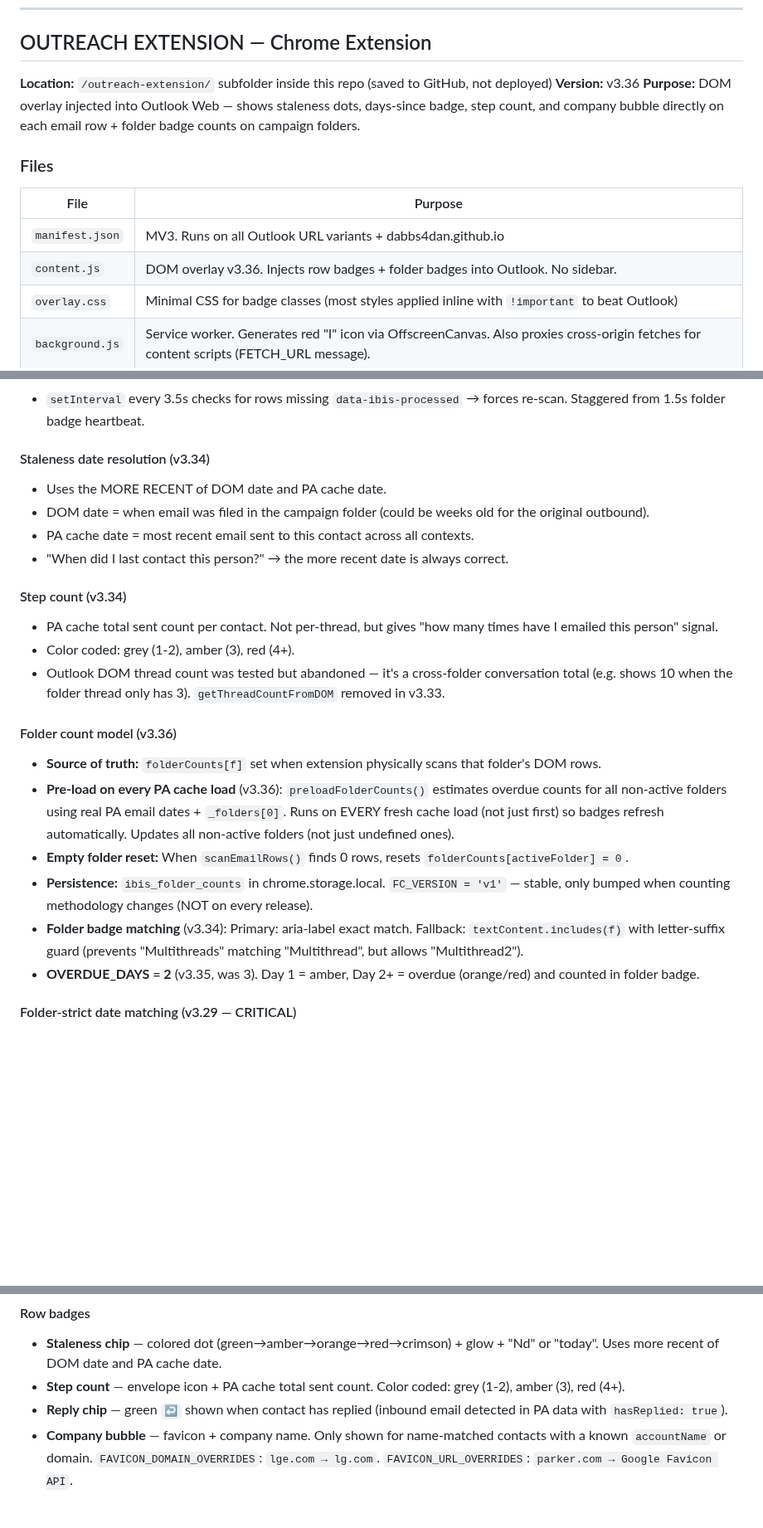
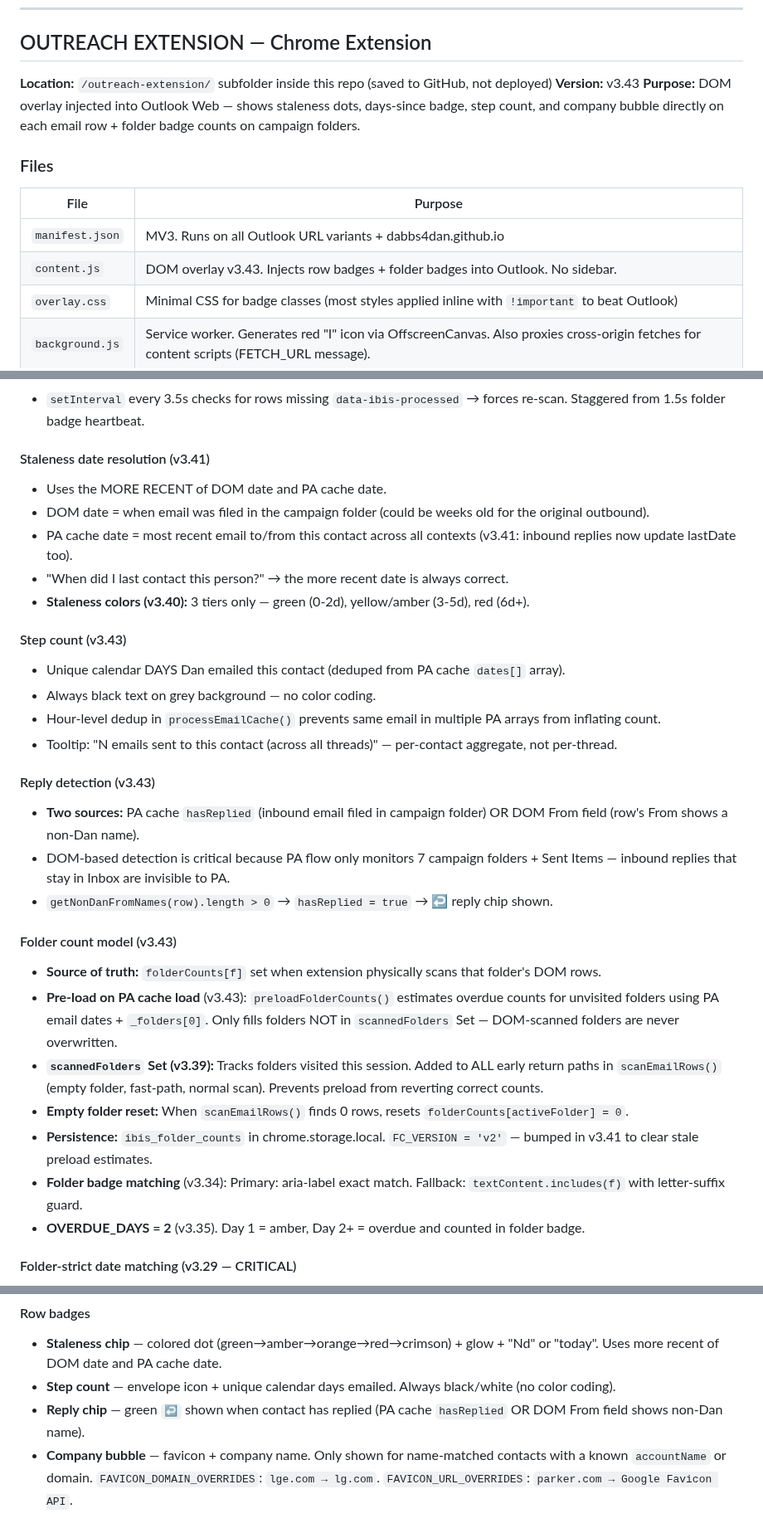
Before and after one commit to Dabbs4Dan/ibisworld-dashboard, a Markdown page: CLAUDE.md, 3 parts joined by grey strips. Shown at 83% size. Rendered like a GitHub page; blank space fills up the shorter version.

Commit message:
Update CLAUDE.md for extension v3.37-v3.43 bug fix pass
Co-Authored-By: Claude Opus 4.6 <noreply@anthropic.com>

```diff
--- a/CLAUDE.md
+++ b/CLAUDE.md
@@ -684,14 +684,14 @@ OneDrive share link is currently committed to GitHub (public repo). **However, i
 ## OUTREACH EXTENSION — Chrome Extension
 
 **Location:** `/outreach-extension/` subfolder inside this repo (saved to GitHub, not deployed)
-**Version:** v3.36
+**Version:** v3.43
 **Purpose:** DOM overlay injected into Outlook Web — shows staleness dots, days-since badge, step count, and company bubble directly on each email row + folder badge counts on campaign folders.
 
 ### Files
 | File | Purpose |
 |---|---|
 | `manifest.json` | MV3. Runs on all Outlook URL variants + dabbs4dan.github.io |
-| `content.js` | DOM overlay v3.36. Injects row badges + folder badges into Outlook. No sidebar. |
+| `content.js` | DOM overlay v3.43. Injects row badges + folder badges into Outlook. No sidebar. |
 | `overlay.css` | Minimal CSS for badge classes (most styles applied inline with `!important` to beat Outlook) |
 | `background.js` | Service worker. Generates red "I" icon via OffscreenCanvas. Also proxies cross-origin fetches for content scripts (FETCH_URL message). |
 | `bridge.js` | Content script on dashboard. Merges ALL 8 campaign stores → `chrome.storage.local.outreach_contacts_raw` |
@@ -753,24 +754,32 @@ OneDrive share link is currently committed to GitHub (public repo). **However, i
 #### Recovery heartbeat (v3.30)
 - `setInterval` every 3.5s checks for rows missing `data-ibis-processed` → forces re-scan. Staggered from 1.5s folder badge heartbeat.
 
-#### Staleness date resolution (v3.34)
+#### Staleness date resolution (v3.41)
 - Uses the MORE RECENT of DOM date and PA cache date.
 - DOM date = when email was filed in the campaign folder (could be weeks old for the original outbound).
-- PA cache date = most recent email sent to this contact across all contexts.
+- PA cache date = most recent email to/from this contact across all contexts (v3.41: inbound replies now update lastDate too).
 - "When did I last contact this person?" → the more recent date is always correct.
+- **Staleness colors (v3.40):** 3 tiers only — green (0-2d), yellow/amber (3-5d), red (6d+).
 
-#### Step count (v3.34)
-- PA cache total sent count per contact. Not per-thread, but gives "how many times have I emailed this person" signal.
-- Color coded: grey (1-2), amber (3), red (4+).
-- Outlook DOM thread count was tested but abandoned — it's a cross-folder conversation total (e.g. shows 10 when the folder thread only has 3). `getThreadCountFromDOM` removed in v3.33.
+#### Step count (v3.43)
+- Unique calendar DAYS Dan emailed this contact (deduped from PA cache `dates[]` array).
+- Always black text on grey background — no color coding.
+- Hour-level dedup in `processEmailCache()` prevents same email in multiple PA arrays from inflating count.
+- Tooltip: "N emails sent to this contact (across all threads)" — per-contact aggregate, not per-thread.
 
-#### Folder count model (v3.36)
+#### Reply detection (v3.43)
+- **Two sources:** PA cache `hasReplied` (inbound email filed in campaign folder) OR DOM From field (row's From shows a non-Dan name).
+- DOM-based detection is critical because PA flow only monitors 7 campaign folders + Sent Items — inbound replies that stay in Inbox are invisible to PA.
+- `getNonDanFromNames(row).length > 0` → `hasReplied = true` → ↩ reply chip shown.
+
+#### Folder count model (v3.43)
 - **Source of truth:** `folderCounts[f]` set when extension physically scans that folder's DOM rows.
-- **Pre-load on every PA cache load** (v3.36): `preloadFolderCounts()` estimates overdue counts for all non-active folders using real PA email dates + `_folders[0]`. Runs on EVERY fresh cache load (not just first) so badges refresh automatically. Updates all non-active folders (not just undefined ones).
+- **Pre-load on PA cache load** (v3.43): `preloadFolderCounts()` estimates overdue counts for unvisited folders using PA email dates + `_folders[0]`. Only fills folders NOT in `scannedFolders` Set — DOM-scanned folders are never overwritten.
+- **`scannedFolders` Set (v3.39):** Tracks folders visited this session. Added to ALL early return paths in `scanEmailRows()` (empty folder, fast-path, normal scan). Prevents preload from reverting correct counts.
 - **Empty folder reset:** When `scanEmailRows()` finds 0 rows, resets `folderCounts[activeFolder] = 0`.
-- **Persistence:** `ibis_folder_counts` in chrome.storage.local. `FC_VERSION = 'v1'` — stable, only bumped when counting methodology changes (NOT on every release).
-- **Folder badge matching** (v3.34): Primary: aria-label exact match. Fallback: `textContent.includes(f)` with letter-suffix guard (prevents "Multithreads" matching "Multithread", but allows "Multithread2").
-- **OVERDUE_DAYS = 2** (v3.35, was 3). Day 1 = amber, Day 2+ = overdue (orange/red) and counted in folder badge.
+- **Persistence:** `ibis_folder_counts` in chrome.storage.local. `FC_VERSION = 'v2'` — bumped in v3.41 to clear stale preload estimates.
+- **Folder badge matching** (v3.34): Primary: aria-label exact match. Fallback: `textContent.includes(f)` with letter-suffix guard.
+- **OVERDUE_DAYS = 2** (v3.35). Day 1 = amber, Day 2+ = overdue and counted in folder badge.
 
 #### Folder-strict date matching (v3.29 — CRITICAL)
 - `findEmailByDate()` ONLY returns contacts whose `_folders` includes the active folder. Never returns untagged or cross-folder contacts.
@@ -782,8 +791,8 @@ OneDrive share link is currently committed to GitHub (public repo). **However, i
 
 #### Row badges
 - **Staleness chip** — colored dot (green→amber→orange→red→crimson) + glow + "Nd" or "today". Uses more recent of DOM date and PA cache date.
-- **Step count** — envelope icon + PA cache total sent count. Color coded: grey (1-2), amber (3), red (4+).
-- **Reply chip** — green `↩` shown when contact has replied (inbound email detected in PA data with `hasReplied: true`).
+- **Step count** — envelope icon + unique calendar days emailed. Always black/white (no color coding).
+- **Reply chip** — green `↩` shown when contact has replied (PA cache `hasReplied` OR DOM From field shows non-Dan name).
 - **Company bubble** — favicon + company name. Only shown for name-matched contacts with a known `accountName` or domain. `FAVICON_DOMAIN_OVERRIDES`: `lge.com → lg.com`. `FAVICON_URL_OVERRIDES`: `parker.com → Google Favicon API`.
 
 #### Helper functions
```
Also changed, not shown: other parts of CLAUDE.md (+6 -4 lines).
